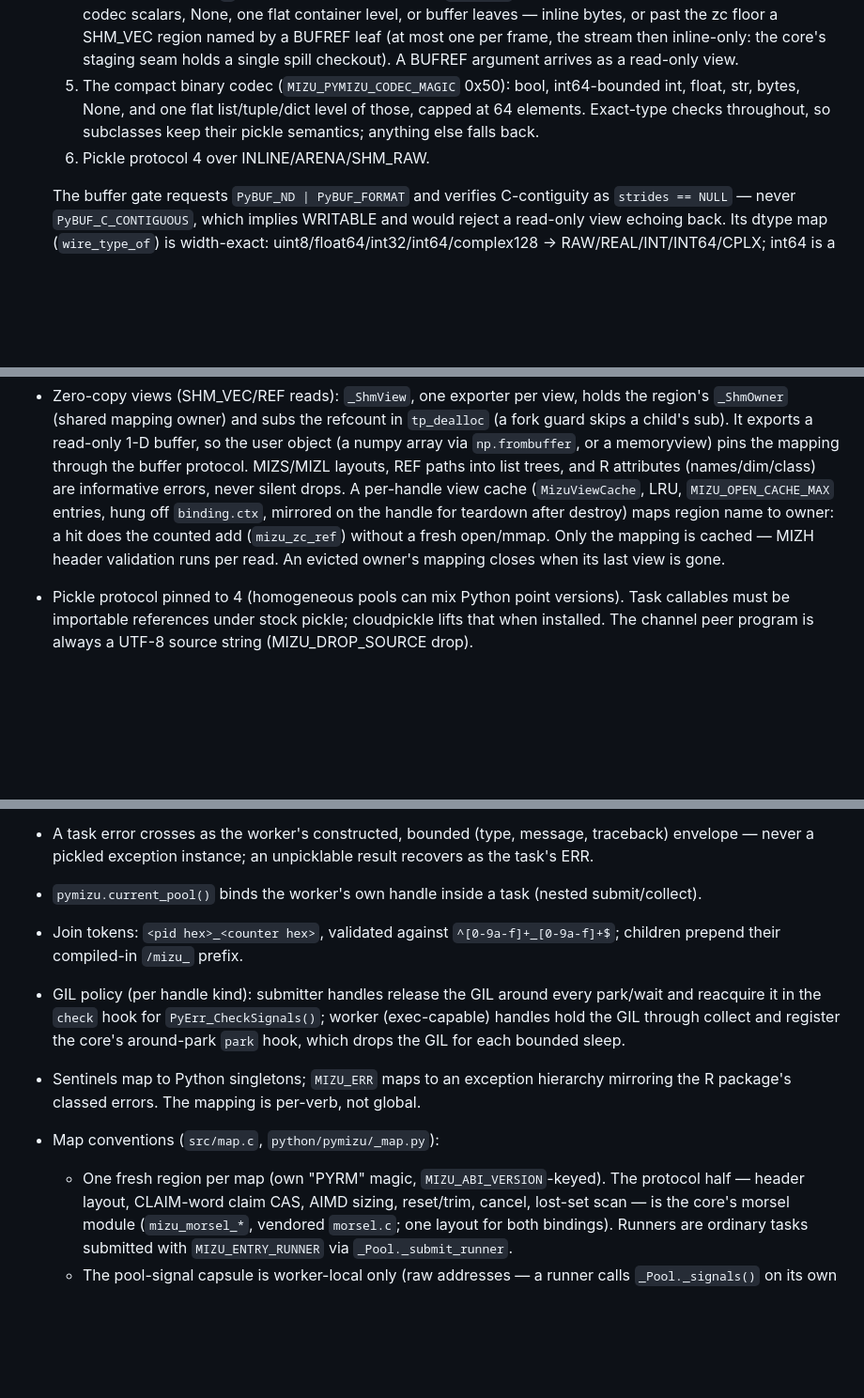
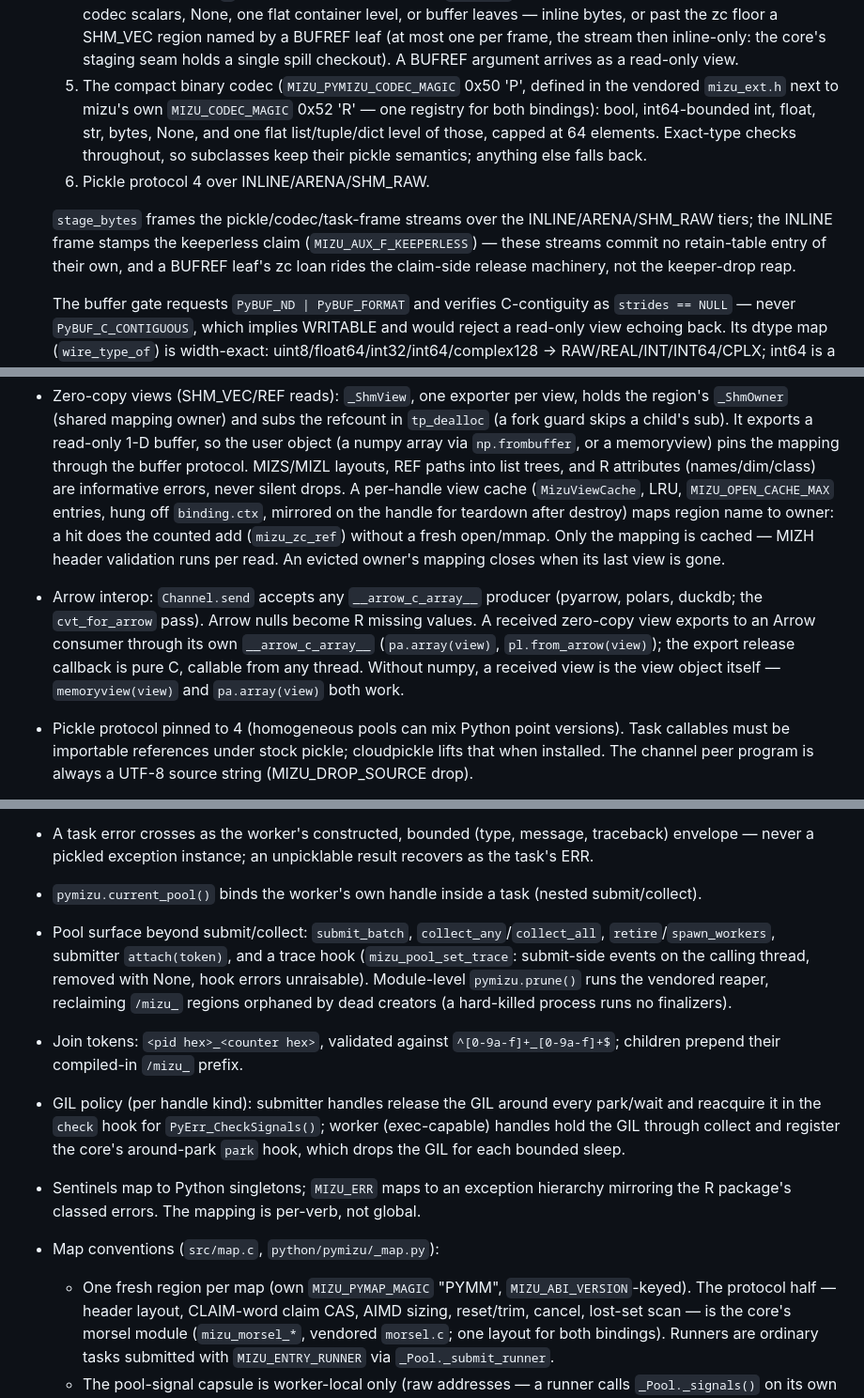
Before and after one commit to shikokuchuo/pymizu, a Markdown page: AGENTS.md, 3 parts joined by grey strips. Shown at 94% size. Rendered like a GitHub page; blank space fills up the shorter version.

```diff
--- a/AGENTS.md
+++ b/AGENTS.md
@@ -86,12 +98,20 @@ tools/vendor-libmizu.sh` for a local checkout).
      (at most one per frame, the stream then inline-only: the core's
      staging seam holds a single spill checkout). A BUFREF argument
      arrives as a read-only view.
-  5. The compact binary codec (`MIZU_PYMIZU_CODEC_MAGIC` 0x50): bool,
+  5. The compact binary codec (`MIZU_PYMIZU_CODEC_MAGIC` 0x50 'P',
+     defined in the vendored `mizu_ext.h` next to mizu's own
+     `MIZU_CODEC_MAGIC` 0x52 'R' — one registry for both bindings): bool,
      int64-bounded int, float, str, bytes, None, and one flat
      list/tuple/dict level of those, capped at 64 elements. Exact-type
      checks throughout, so subclasses keep their pickle semantics;
      anything else falls back.
   6. Pickle protocol 4 over INLINE/ARENA/SHM_RAW.
+
+  `stage_bytes` frames the pickle/codec/task-frame streams over the
+  INLINE/ARENA/SHM_RAW tiers; the INLINE frame stamps the keeperless
+  claim (`MIZU_AUX_F_KEEPERLESS`) — these streams commit no retain-table
+  entry of their own, and a BUFREF leaf's zc loan rides the claim-side
+  release machinery, not the keeper-drop reap.
 
   The buffer gate requests `PyBUF_ND | PyBUF_FORMAT` and verifies
   C-contiguity as `strides == NULL` — never `PyBUF_C_CONTIGUOUS`, which
@@ -118,6 +138,13 @@ tools/vendor-libmizu.sh` for a local checkout).
   does the counted add (`mizu_zc_ref`) without a fresh open/mmap. Only
   the mapping is cached — MIZH header validation runs per read. An
   evicted owner's mapping closes when its last view is gone.
+- Arrow interop: `Channel.send` accepts any `__arrow_c_array__` producer
+  (pyarrow, polars, duckdb; the `cvt_for_arrow` pass). Arrow nulls become
+  R missing values. A received zero-copy view exports to an Arrow consumer
+  through its own `__arrow_c_array__` (`pa.array(view)`,
+  `pl.from_arrow(view)`); the export release callback is pure C, callable
+  from any thread. Without numpy, a received view is the view object
+  itself — `memoryview(view)` and `pa.array(view)` both work.
 - Pickle protocol pinned to 4 (homogeneous pools can mix Python point
   versions). Task callables must be importable references under stock
   pickle; cloudpickle lifts that when installed. The channel peer
@@ -137,6 +164,13 @@ tools/vendor-libmizu.sh` for a local checkout).
   unpicklable result recovers as the task's ERR.
 - `pymizu.current_pool()` binds the worker's own handle inside a task
   (nested submit/collect).
+- Pool surface beyond submit/collect: `submit_batch`,
+  `collect_any`/`collect_all`, `retire`/`spawn_workers`, submitter
+  `attach(token)`, and a trace hook (`mizu_pool_set_trace`: submit-side
+  events on the calling thread, removed with None, hook errors
+  unraisable). Module-level `pymizu.prune()` runs the vendored reaper,
+  reclaiming `/mizu_` regions orphaned by dead creators (a hard-killed
+  process runs no finalizers).
 - Join tokens: `<pid hex>_<counter hex>`, validated against
   `^[0-9a-f]+_[0-9a-f]+$`; children prepend their compiled-in `/mizu_`
   prefix.
@@ -149,7 +183,8 @@ tools/vendor-libmizu.sh` for a local checkout).
   hierarchy mirroring the R package's classed errors. The mapping is
   per-verb, not global.
 - Map conventions (`src/map.c`, `python/pymizu/_map.py`):
-  - One fresh region per map (own "PYRM" magic, `MIZU_ABI_VERSION`-keyed).
+  - One fresh region per map (own `MIZU_PYMAP_MAGIC` "PYMM",
+    `MIZU_ABI_VERSION`-keyed).
     The protocol half — header layout, CLAIM-word claim CAS, AIMD sizing,
     reset/trim, cancel, lost-set scan — is the core's morsel module
     (`mizu_morsel_*`, vendored `morsel.c`; one layout for both bindings). Runners are ordinary tasks submitted with
```
Also changed, not shown: other parts of AGENTS.md (+34 -7 lines).
